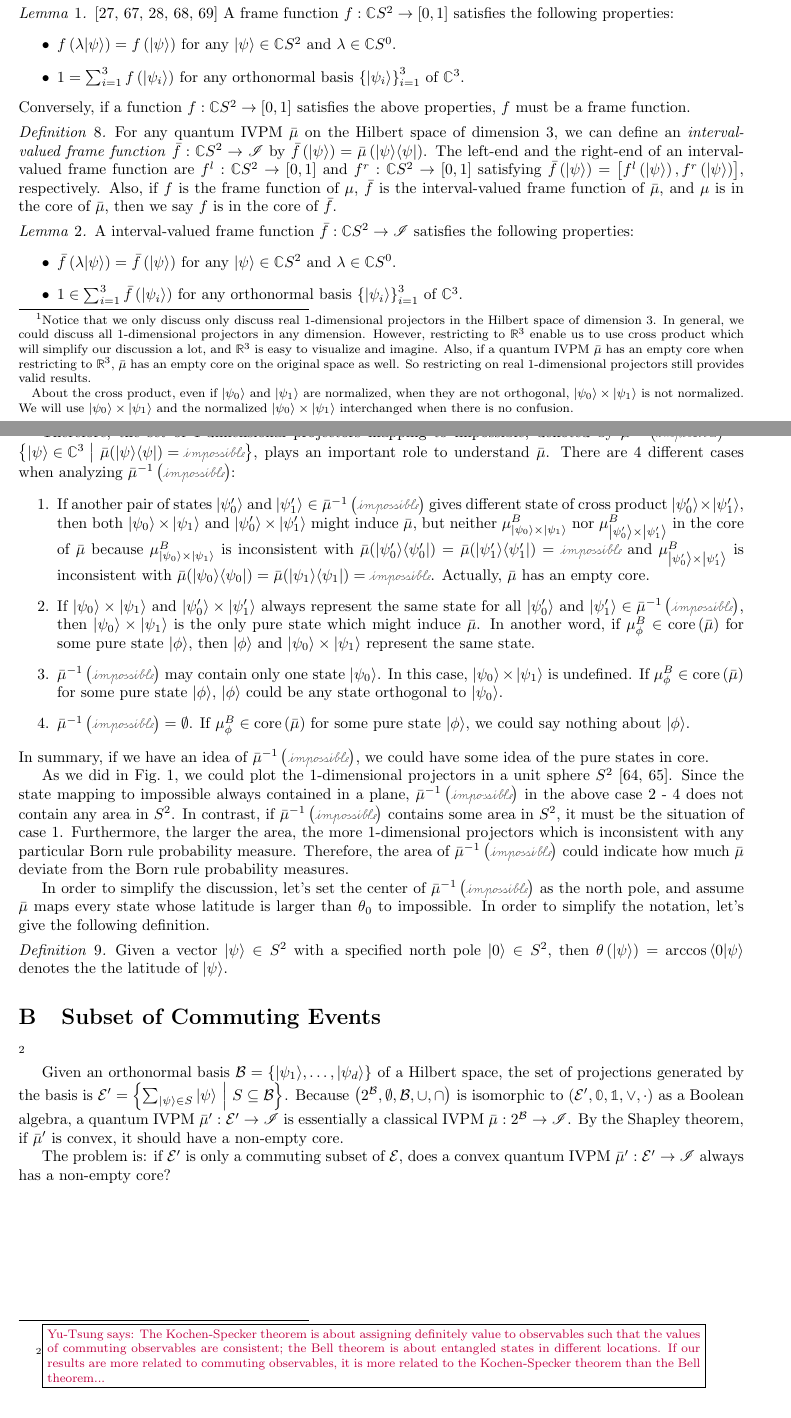
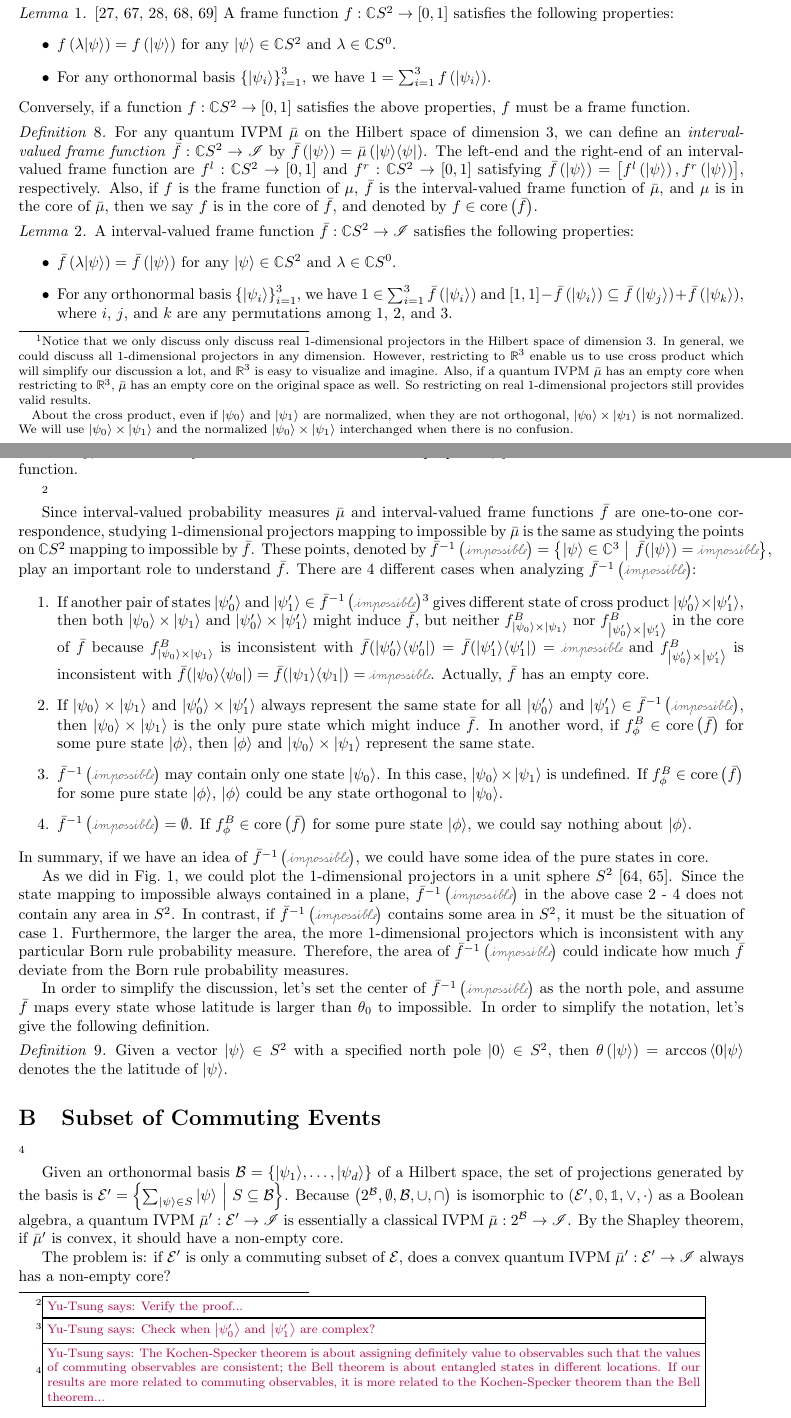
Before and after one commit to yuttai/Contextuality-and-Nonlocality-in-Discrete-Quantum-Theory, a LaTeX document (prop.tex): two parts of pages 14 and 15 of 15, joined at a grey line, cut so that both start at the same text. Compiled offline with pdfLaTeX.

Commit message:
prop.tex \section{Increasing the Measurement Resource} Updating...

```diff
--- a/prop.tex
+++ b/prop.tex
@@ -904,14 +904,14 @@ by $f\left(\ket{\psi}\right)=\mu\left(\proj{\psi}\right)$. For a
 quantum probability measure~$\mu_{\phi}^{B}$ induced by the Born
 rule, its frame function is denoted by $f_{\phi}^{B}$.\end{definition}
 
-\begin{lemma}\cite{gleason1957,CookeKeaneMoran1985,peres1995quantum,RichmanBridges1999,Hamhalter2013}
-A frame function~$f:\mathbb{C}S^{2}\rightarrow\left[0,1\right]$
-satisfies the following properties:
+\begin{lemma}\cite{gleason1957,CookeKeaneMoran1985,peres1995quantum,RichmanBridges1999,Hamhalter2013}~A
+frame function~$f:\mathbb{C}S^{2}\rightarrow\left[0,1\right]$ satisfies
+the following properties:
 \begin{itemize}
 \item $f\left(\lambda\ket{\psi}\right)=f\left(\ket{\psi}\right)$ for any
 $\ket{\psi}\in\mathbb{C}S^{2}$ and $\lambda\in\mathbb{C}S^{0}$.
-\item $1=\sum_{i=1}^{3}f\left(\ket{\psi_{i}}\right)$ for any orthonormal
-basis~$\left\{ \ket{\psi_{i}}\right\} _{i=1}^{3}$ of $\mathbb{C}^{3}$.
+\item For any orthonormal basis~$\left\{ \ket{\psi_{i}}\right\} _{i=1}^{3}$,
+we have $1=\sum_{i=1}^{3}f\left(\ket{\psi_{i}}\right)$.
 \end{itemize}
 Conversely, if a function~$f:\mathbb{C}S^{2}\rightarrow\left[0,1\right]$
 satisfies the above properties, $f$ must be a frame function.\end{lemma}
@@ -925,66 +925,73 @@ satisfying $\bar{f}\left(\ket{\psi}\right)=\left[f^{l}\left(\ket{\psi}\right),f^
 respectively. Also, if $f$ is the frame function of $\mu$, $\bar{f}$
 is the interval-valued frame function of $\bar{\mu}$, and $\mu$
 is in the core of $\bar{\mu}$, then we say $f$ is in the core of
-$\bar{f}$.\end{definition}
+$\bar{f}$, and denoted by $f\in\mathrm{core}\left(\bar{f}\right)$.\end{definition}
 
 \begin{lemma}A interval-valued frame function~$\bar{f}:\mathbb{C}S^{2}\rightarrow\mathscr{I}$
 satisfies the following properties:
 \begin{itemize}
 \item $\bar{f}\left(\lambda\ket{\psi}\right)=\bar{f}\left(\ket{\psi}\right)$
 for any $\ket{\psi}\in\mathbb{C}S^{2}$ and $\lambda\in\mathbb{C}S^{0}$.
-\item $1\in\sum_{i=1}^{3}\bar{f}\left(\ket{\psi_{i}}\right)$ for any orthonormal
-basis~$\left\{ \ket{\psi_{i}}\right\} _{i=1}^{3}$ of $\mathbb{C}^{3}$.
+\item For any orthonormal basis~$\left\{ \ket{\psi_{i}}\right\} _{i=1}^{3}$,
+we have $1\in\sum_{i=1}^{3}\bar{f}\left(\ket{\psi_{i}}\right)$ and
+$\left[1,1\right]-\bar{f}\left(\ket{\psi_{i}}\right)\subseteq\bar{f}\left(\ket{\psi_{j}}\right)+\bar{f}\left(\ket{\psi_{k}}\right)$,
+where $i$, $j$, and $k$ are any permutations among $1$, $2$,
+and $3$.
 \end{itemize}
-\end{lemma}
+Conversely, if a function~$\bar{f}:\mathbb{C}S^{2}\rightarrow\mathscr{I}$
+satisfies the above properties, $\bar{f}$ must be an interval-valued
+frame function.\end{lemma}\footnote{\yutsung{{Verify the proof...}}}
 
-Therefore, the set of 1-dimensional projectors mapping to impossible,
-denoted by $\bar{\mu}^{-1}\left(\imposs\right)=\set{\ket{\psi}\in\mathbb{C}^{3}}{\bar{\mu}(\proj{\psi})=\imposs}$,
-plays an important role to understand $\bar{\mu}$. There are 4 different
-cases when analyzing $\bar{\mu}^{-1}\left(\imposs\right)$:
+Since interval-valued probability measures~$\bar{\mu}$ and interval-valued
+frame functions~$\bar{f}$ are one-to-one correspondence, studying
+1-dimensional projectors mapping to impossible by $\bar{\mu}$ is
+the same as studying the points on $\mathbb{C}S^{2}$ mapping to impossible
+by $\bar{f}$. These points, denoted by $\bar{f}^{-1}\left(\imposs\right)=\set{\ket{\psi}\in\mathbb{C}^{3}}{\bar{f}(\ket{\psi})=\imposs}$,
+play an important role to understand $\bar{f}$. There are 4 different
+cases when analyzing $\bar{f}^{-1}\left(\imposs\right)$:
 \begin{enumerate}
-\item If another pair of states~$\ket{\psi_{0}'}$ and $\ket{\psi_{1}'}\in\bar{\mu}^{-1}\left(\imposs\right)$
-gives different state of cross product~$\ket{\psi_{0}'}\times\ket{\psi_{1}'}$,
+\item If another pair of states~$\ket{\psi_{0}'}$ and $\ket{\psi_{1}'}\in\bar{f}^{-1}\left(\imposs\right)$\footnote{\yutsung{{Check when }$\ket{\psi_{0}'}$ and $\ket{\psi_{1}'}$ are
+complex?}} gives different state of cross product~$\ket{\psi_{0}'}\times\ket{\psi_{1}'}$,
 then both $\ket{\psi_{0}}\times\ket{\psi_{1}}$ and $\ket{\psi_{0}'}\times\ket{\psi_{1}'}$
-might induce $\bar{\mu}$, but neither $\mu_{\ket{\psi_{0}}\times\ket{\psi_{1}}}^{B}$
-nor $\mu_{\ket{\psi_{0}'}\times\ket{\psi_{1}'}}^{B}$ in the core
-of $\bar{\mu}$ because $\mu_{\ket{\psi_{0}}\times\ket{\psi_{1}}}^{B}$
-is inconsistent with $\bar{\mu}(\proj{\psi_{0}'})=\bar{\mu}(\proj{\psi_{1}'})=\imposs$
-and $\mu_{\ket{\psi_{0}'}\times\ket{\psi_{1}'}}^{B}$ is inconsistent
-with $\bar{\mu}(\proj{\psi_{0}})=\bar{\mu}(\proj{\psi_{1}})=\imposs$.
-Actually, $\bar{\mu}$ has an empty core.
+might induce $\bar{f}$, but neither $f_{\ket{\psi_{0}}\times\ket{\psi_{1}}}^{B}$
+nor $f_{\ket{\psi_{0}'}\times\ket{\psi_{1}'}}^{B}$ in the core of
+$\bar{f}$ because $f_{\ket{\psi_{0}}\times\ket{\psi_{1}}}^{B}$ is
+inconsistent with $\bar{f}(\proj{\psi_{0}'})=\bar{f}(\proj{\psi_{1}'})=\imposs$
+and $f_{\ket{\psi_{0}'}\times\ket{\psi_{1}'}}^{B}$ is inconsistent
+with $\bar{f}(\proj{\psi_{0}})=\bar{f}(\proj{\psi_{1}})=\imposs$.
+Actually, $\bar{f}$ has an empty core.
 \item If $\ket{\psi_{0}}\times\ket{\psi_{1}}$ and $\ket{\psi_{0}'}\times\ket{\psi_{1}'}$
-always represent the same state for all $\ket{\psi_{0}'}$ and $\ket{\psi_{1}'}\in\bar{\mu}^{-1}\left(\imposs\right)$,
+always represent the same state for all $\ket{\psi_{0}'}$ and $\ket{\psi_{1}'}\in\bar{f}^{-1}\left(\imposs\right)$,
 then $\ket{\psi_{0}}\times\ket{\psi_{1}}$ is the only pure state
-which might induce $\bar{\mu}$. In another word, if $\mu_{\phi}^{B}\in\mathrm{core}\left(\bar{\mu}\right)$
+which might induce $\bar{f}$. In another word, if $f_{\phi}^{B}\in\mathrm{core}\left(\bar{f}\right)$
 for some pure state~$\ket{\phi}$, then $\ket{\phi}$ and $\ket{\psi_{0}}\times\ket{\psi_{1}}$
 represent the same state.
-\item $\bar{\mu}^{-1}\left(\imposs\right)$ may contain only one state~$\ket{\psi_{0}}$.
+\item $\bar{f}^{-1}\left(\imposs\right)$ may contain only one state~$\ket{\psi_{0}}$.
 In this case, $\ket{\psi_{0}}\times\ket{\psi_{1}}$ is undefined.
-If $\mu_{\phi}^{B}\in\mathrm{core}\left(\bar{\mu}\right)$ for some
-pure state~$\ket{\phi}$, $\ket{\phi}$ could be any state orthogonal
+If $f_{\phi}^{B}\in\mathrm{core}\left(\bar{f}\right)$ for some pure
+state~$\ket{\phi}$, $\ket{\phi}$ could be any state orthogonal
 to $\ket{\psi_{0}}$.
-\item $\bar{\mu}^{-1}\left(\imposs\right)=\emptyset$. If $\mu_{\phi}^{B}\in\mathrm{core}\left(\bar{\mu}\right)$
+\item $\bar{f}^{-1}\left(\imposs\right)=\emptyset$. If $f_{\phi}^{B}\in\mathrm{core}\left(\bar{f}\right)$
 for some pure state~$\ket{\phi}$, we could say nothing about $\ket{\phi}$.
 \end{enumerate}
-In summary, if we have an idea of $\bar{\mu}^{-1}\left(\imposs\right)$,
+In summary, if we have an idea of $\bar{f}^{-1}\left(\imposs\right)$,
 we could have some idea of the pure states in core.
 
 As we did in Fig.~\ref{fig:three-dimensional-4-value}, we could
 plot the 1-dimensional projectors in a unit sphere~$S^{2}$~\cite{Hatcher2001,dryden2005}.
 Since the state mapping to impossible always contained in a plane,
-$\bar{\mu}^{-1}\left(\imposs\right)$ in the above case 2 - 4 does
-not contain any area in $S^{2}$. In contrast, if $\bar{\mu}^{-1}\left(\imposs\right)$
+$\bar{f}^{-1}\left(\imposs\right)$ in the above case 2 - 4 does not
+contain any area in $S^{2}$. In contrast, if $\bar{f}^{-1}\left(\imposs\right)$
 contains some area in $S^{2}$, it must be the situation of case 1.
 Furthermore, the larger the area, the more 1-dimensional projectors
 which is inconsistent with any particular Born rule probability measure.
-Therefore, the area of $\bar{\mu}^{-1}\left(\imposs\right)$ could
-indicate how much $\bar{\mu}$ deviate from the Born rule probability
-measures.
+Therefore, the area of $\bar{f}^{-1}\left(\imposs\right)$ could indicate
+how much $\bar{f}$ deviate from the Born rule probability measures.
 
-In order to simplify the discussion, let's set the center of $\bar{\mu}^{-1}\left(\imposs\right)$
-as the north pole, and assume $\bar{\mu}$ maps every state whose
-latitude is larger than $\theta_{0}$ to impossible. In order to simplify
-the notation, let's give the following definition.
+In order to simplify the discussion, let's set the center of $\bar{f}^{-1}\left(\imposs\right)$
+as the north pole, and assume $\bar{f}$ maps every state whose latitude
+is larger than $\theta_{0}$ to impossible. In order to simplify the
+notation, let's give the following definition.
 
 \begin{definition}Given a vector~$\ket{\psi}\in S^{2}$ with a specified
 north pole~$\ket{0}\in S^{2}$, then $\theta\left(\ket{\psi}\right)=\arccos\ip{0}{\psi}$
```
Also changed, not shown: prop.tex (8 more changed lines), 1 other file.
